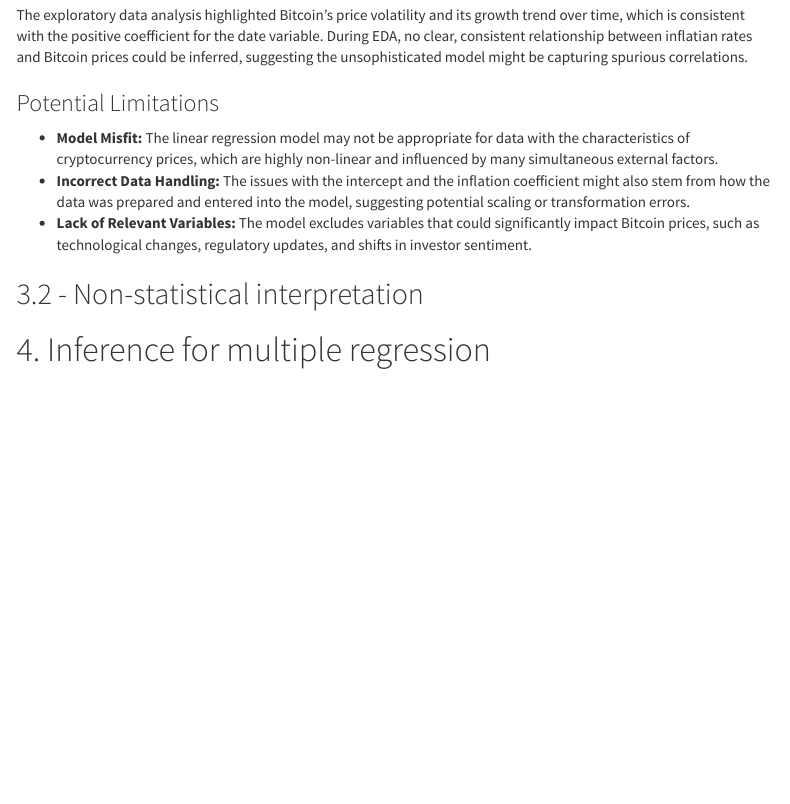
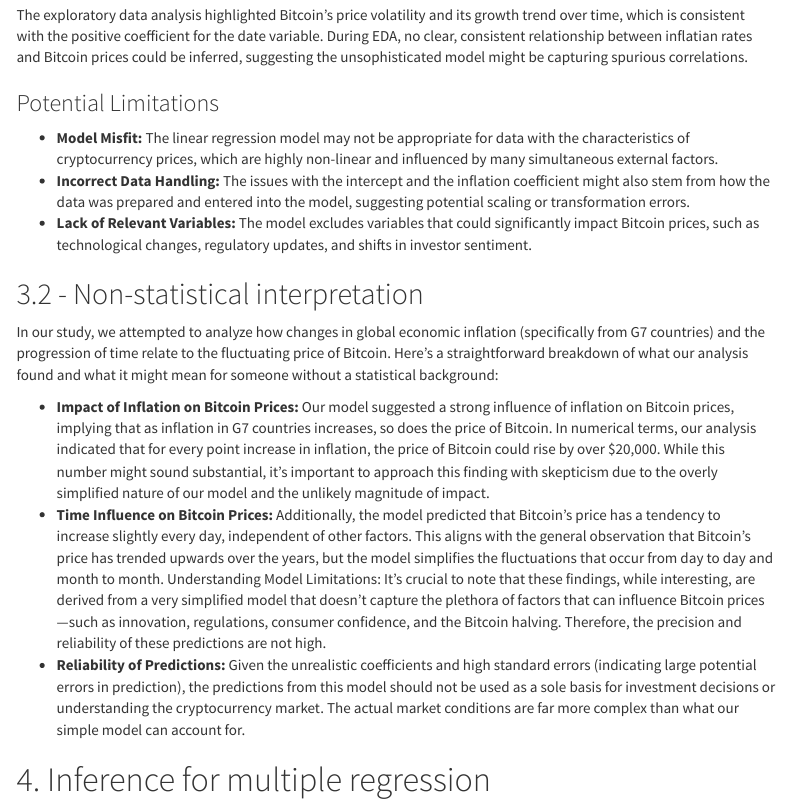
Before and after one commit to jbraseth/cryptchosen, an R Markdown document (docs/CryptChosen_Final_Project.Rmd): the page in a window 1100 px wide, from 5930 px down. Rendered offline with R 4.5, knitr and Pandoc, with nearby package versions; some code elsewhere in the file could not run offline; menus at the side of the page are left out; column names are cleaned by a stand-in for the janitor package.

Commit message:
added 3.2

````diff
--- a/docs/CryptChosen_Final_Project.Rmd
+++ b/docs/CryptChosen_Final_Project.Rmd
@@ -249,7 +248,12 @@ The exploratory data analysis highlighted Bitcoin’s price volatility and its g
 - **Lack of Relevant Variables:** The model excludes variables that could significantly impact Bitcoin prices, such as technological changes, regulatory updates, and shifts in investor sentiment.
 
 ## 3.2 - Non-statistical interpretation
-<!-- TODO 3.2 -->
+In our study, we attempted to analyze how changes in global economic inflation (specifically from G7 countries) and the progression of time relate to the fluctuating price of Bitcoin. Here’s a straightforward breakdown of what our analysis found and what it might mean for someone without a statistical background:
+
+- **Impact of Inflation on Bitcoin Prices:** Our model suggested a strong influence of inflation on Bitcoin prices, implying that as inflation in G7 countries increases, so does the price of Bitcoin. In numerical terms, our analysis indicated that for every point increase in inflation, the price of Bitcoin could rise by over $20,000. While this number might sound substantial, it's important to approach this finding with skepticism due to the overly simplified nature of our model and the unlikely magnitude of impact.
+- **Time Influence on Bitcoin Prices:** Additionally, the model predicted that Bitcoin's price has a tendency to increase slightly every day, independent of other factors. This aligns with the general observation that Bitcoin's price has trended upwards over the years, but the model simplifies the fluctuations that occur from day to day and month to month.
+Understanding Model Limitations: It's crucial to note that these findings, while interesting, are derived from a very simplified model that doesn't capture the plethora of factors that can influence Bitcoin prices—such as innovation, regulations, consumer confidence, and the Bitcoin halving. Therefore, the precision and reliability of these predictions are not high.
+- **Reliability of Predictions:** Given the unrealistic coefficients and high standard errors (indicating large potential errors in prediction), the predictions from this model should not be used as a sole basis for investment decisions or understanding the cryptocurrency market. The actual market conditions are far more complex than what our simple model can account for.
 
 # 4. Inference for multiple regression
 ```{r}
````
Also changed, not shown: docs/CryptChosen_Final_Project.Rmd (1 more changed lines).
